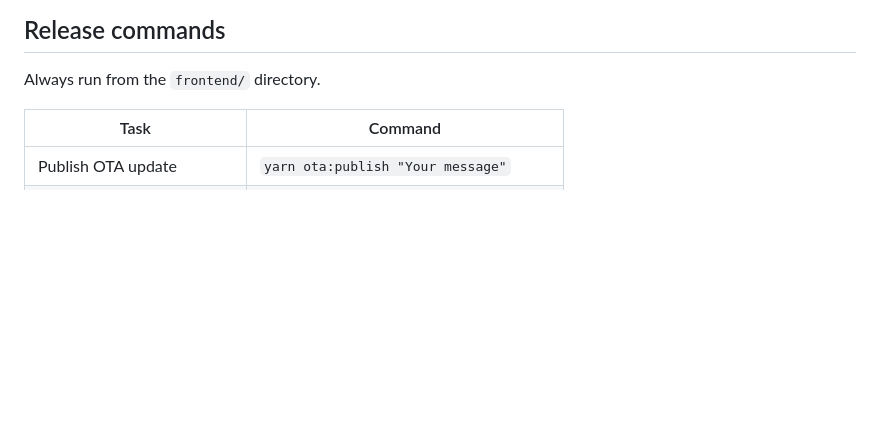
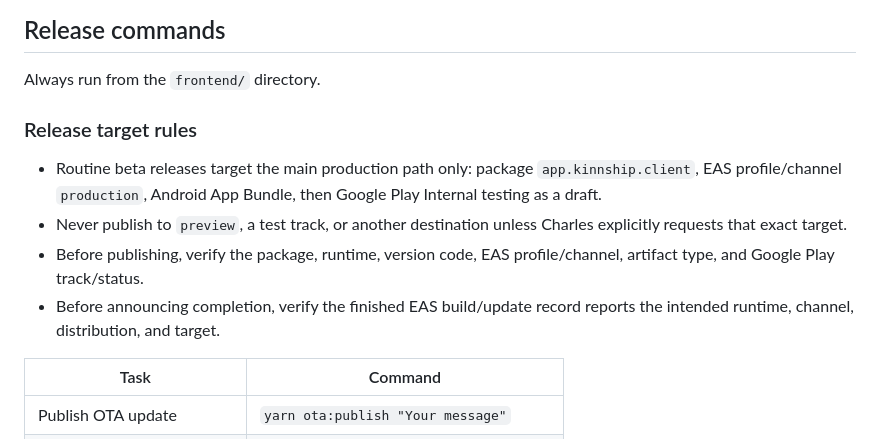
Before and after one commit to OUTSIDETHEWALL/Kinnectcare, a Markdown page: replit.md, the part around the change. GitHub-like rendering; blank space fills up the shorter version.

Commit message:
Document production beta release target

```diff
--- a/replit.md
+++ b/replit.md
@@ -33,6 +33,13 @@ Speculative fixes are not acceptable. "This should work" is not acceptable. If c
 
 Always run from the `frontend/` directory.
 
+### Release target rules
+
+- Routine beta releases target the main production path only: package `app.kinnship.client`, EAS profile/channel `production`, Android App Bundle, then Google Play Internal testing as a draft.
+- Never publish to `preview`, a test track, or another destination unless Charles explicitly requests that exact target.
+- Before publishing, verify the package, runtime, version code, EAS profile/channel, artifact type, and Google Play track/status.
+- Before announcing completion, verify the finished EAS build/update record reports the intended runtime, channel, distribution, and target.
+
 | Task | Command |
 |---|---|
 | Publish OTA update | `yarn ota:publish "Your message"` |
```
